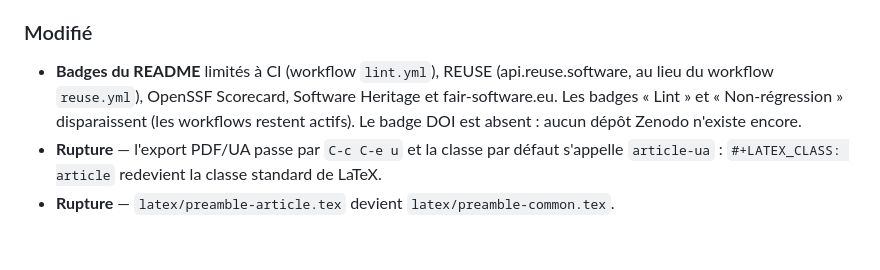
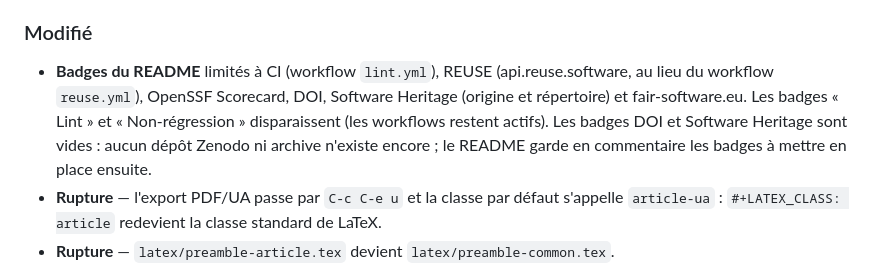
Before and after one commit to AntheaLiles/.emacs.d, a Markdown page: CHANGELOG.md, the part around the change. Drawn GitHub-style; blank space fills up the shorter version.

```diff
--- a/CHANGELOG.md
+++ b/CHANGELOG.md
@@ -87,9 +87,11 @@ paquet, **correctif** = correction sans changement de comportement attendu.
 
 - **Badges du README** limités à CI (workflow `lint.yml`), REUSE
   (api.reuse.software, au lieu du workflow `reuse.yml`), OpenSSF Scorecard,
-  Software Heritage et fair-software.eu. Les badges « Lint » et
-  « Non-régression » disparaissent (les workflows restent actifs). Le
-  badge DOI est absent : aucun dépôt Zenodo n'existe encore.
+  DOI, Software Heritage (origine et répertoire) et fair-software.eu. Les
+  badges « Lint » et « Non-régression » disparaissent (les workflows restent
+  actifs). Les badges DOI et Software Heritage sont vides : aucun dépôt Zenodo
+  ni archive n'existe encore ; le README garde en commentaire les badges à
+  mettre en place ensuite.
 - **Rupture** — l'export PDF/UA passe par `C-c C-e u` et la classe par défaut
   s'appelle `article-ua` : `#+LATEX_CLASS: article` redevient la classe
   standard de LaTeX.
```
Also changed, not shown: README.md (+11 -1 lines).
